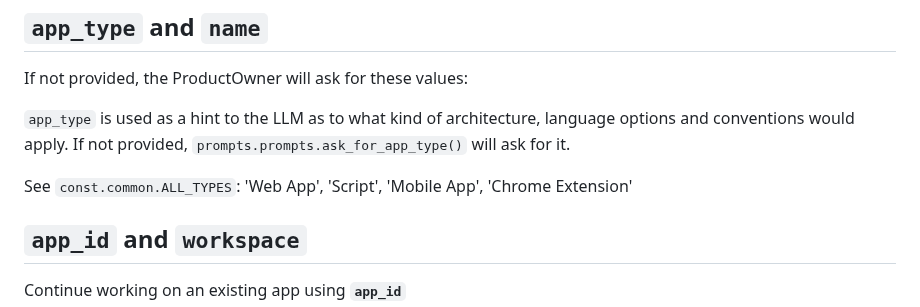
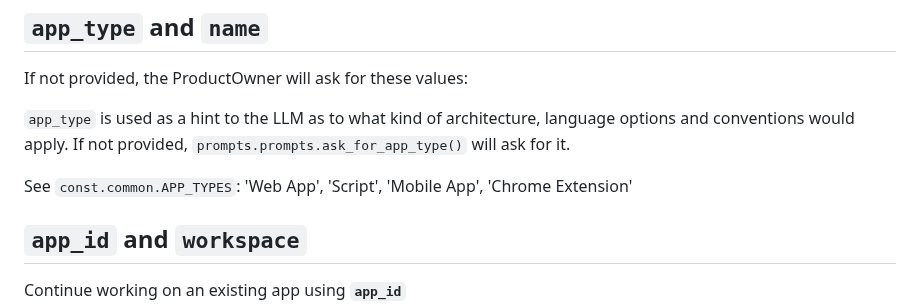
Before and after one commit to shaneholloman/gpt-pilot, a Markdown page: README.md, the part around the change. Drawn GitHub-style.

Commit message:
Update typo in README.md
I think you're referring to `APP_TYPES` in common.py, not `ALL_TYPES`

```diff
--- a/README.md
+++ b/README.md
@@ -98,7 +98,7 @@ If not provided, the ProductOwner will ask for these values:
 
 `app_type` is used as a hint to the LLM as to what kind of architecture, language options and conventions would apply. If not provided, `prompts.prompts.ask_for_app_type()` will ask for it.
 
-See `const.common.ALL_TYPES`: 'Web App', 'Script', 'Mobile App', 'Chrome Extension'
+See `const.common.APP_TYPES`: 'Web App', 'Script', 'Mobile App', 'Chrome Extension'
 
 
 ## `app_id` and `workspace`
```
